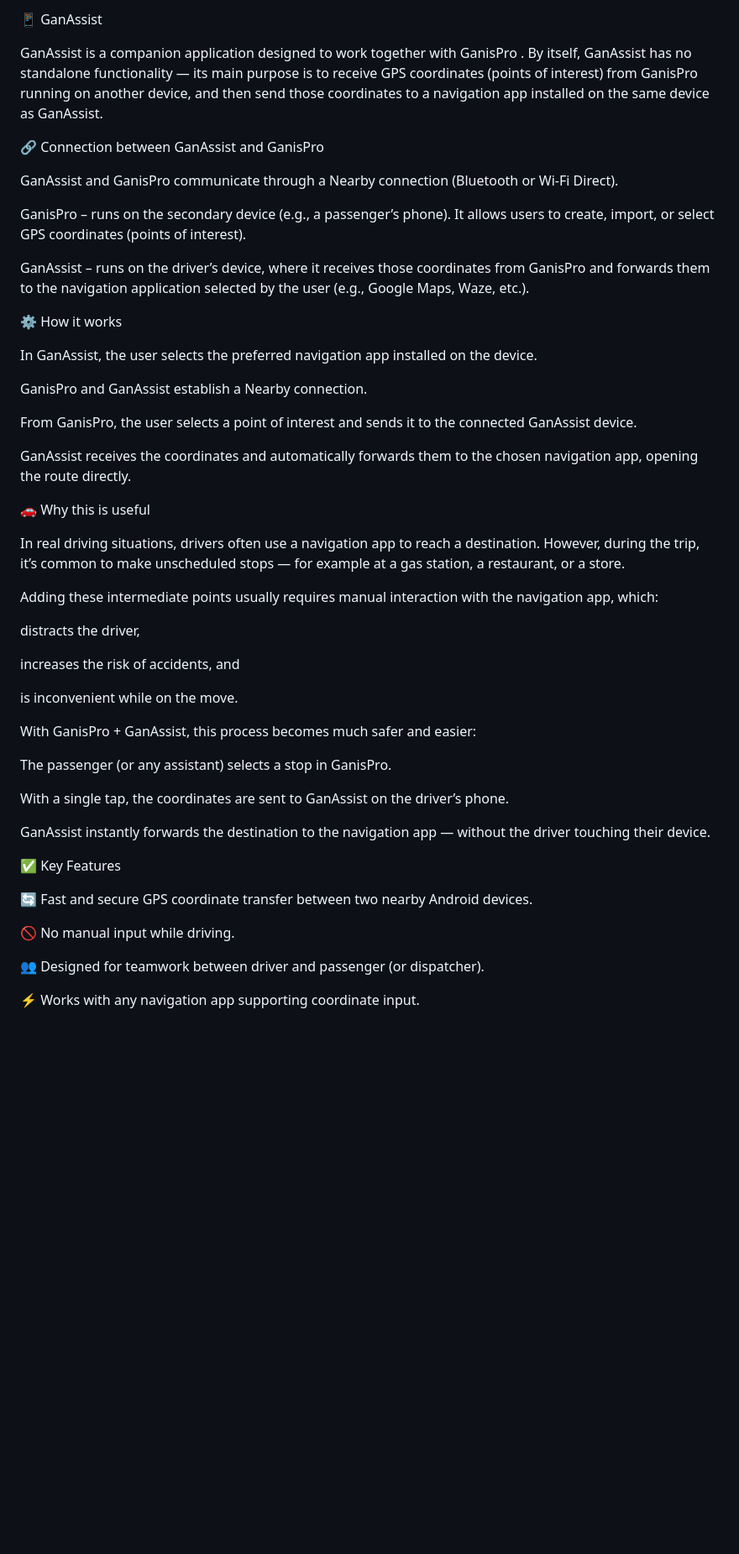
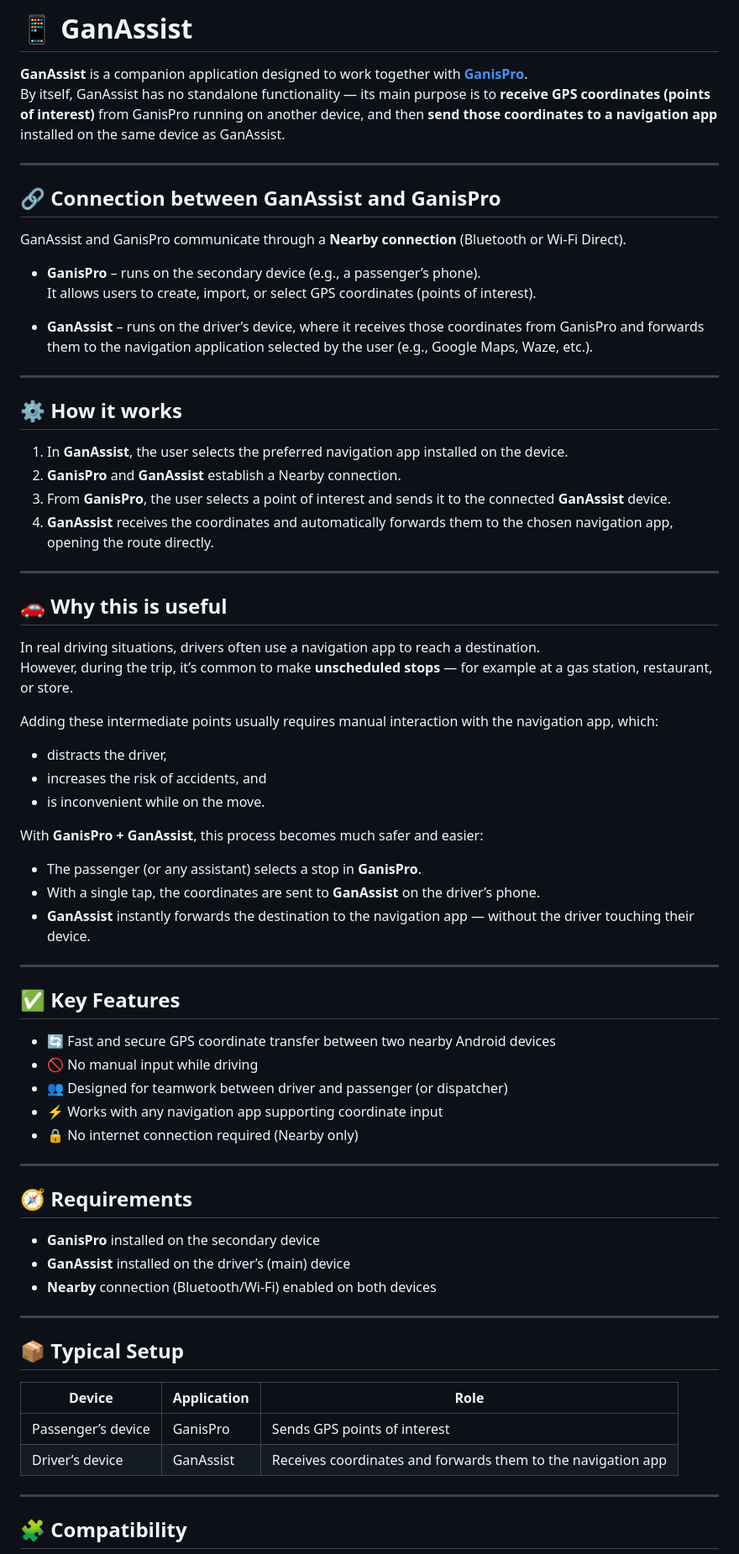
Before and after one commit to GanisDev/ganassist_public, a Markdown page: README.md, the part around the change printed below. Shown: that part at 84% size. Drawn GitHub-style; blank space fills up the shorter version.

```diff
--- a/README.md
+++ b/README.md
@@ -1,55 +1,73 @@
-📱 GanAssist
+# 📱 GanAssist
 
-GanAssist is a companion application designed to work together with GanisPro
-.
-By itself, GanAssist has no standalone functionality — its main purpose is to receive GPS coordinates (points of interest) from GanisPro running on another device, and then send those coordinates to a navigation app installed on the same device as GanAssist.
+**GanAssist** is a companion application designed to work together with [**GanisPro**](#).
+By itself, GanAssist has no standalone functionality — its main purpose is to **receive GPS coordinates (points of interest)** from GanisPro running on another device, and then **send those coordinates to a navigation app** installed on the same device as GanAssist.
 
-🔗 Connection between GanAssist and GanisPro
+---
 
-GanAssist and GanisPro communicate through a Nearby connection (Bluetooth or Wi-Fi Direct).
+## 🔗 Connection between GanAssist and GanisPro
 
-GanisPro – runs on the secondary device (e.g., a passenger’s phone). It allows users to create, import, or select GPS coordinates (points of interest).
+GanAssist and GanisPro communicate through a **Nearby connection** (Bluetooth or Wi-Fi Direct).
 
-GanAssist – runs on the driver’s device, where it receives those coordinates from GanisPro and forwards them to the navigation application selected by the user (e.g., Google Maps, Waze, etc.).
+- **GanisPro** – runs on the secondary device (e.g., a passenger’s phone).
+  It allows users to create, import, or select GPS coordinates (points of interest).
 
-⚙️ How it works
+- **GanAssist** – runs on the driver’s device, where it receives those coordinates from GanisPro and forwards them to the navigation application selected by the user (e.g., Google Maps, Waze, etc.).
 
-In GanAssist, the user selects the preferred navigation app installed on the device.
+---
 
-GanisPro and GanAssist establish a Nearby connection.
+## ⚙️ How it works
 
-From GanisPro, the user selects a point of interest and sends it to the connected GanAssist device.
+1. In **GanAssist**, the user selects the preferred navigation app installed on the device.
+2. **GanisPro** and **GanAssist** establish a Nearby connection.
+3. From **GanisPro**, the user selects a point of interest and sends it to the connected **GanAssist** device.
+4. **GanAssist** receives the coordinates and automatically forwards them to the chosen navigation app, opening the route directly.
 
-GanAssist receives the coordinates and automatically forwards them to the chosen navigation app, opening the route directly.
+---
 
-🚗 Why this is useful
+## 🚗 Why this is useful
 
 In real driving situations, drivers often use a navigation app to reach a destination.
-However, during the trip, it’s common to make unscheduled stops — for example at a gas station, a restaurant, or a store.
+However, during the trip, it’s common to make **unscheduled stops** — for example at a gas station, restaurant, or store.
 
 Adding these intermediate points usually requires manual interaction with the navigation app, which:
+- distracts the driver,
+- increases the risk of accidents, and
+- is inconvenient while on the move.
 
-distracts the driver,
+With **GanisPro + GanAssist**, this process becomes much safer and easier:
+- The passenger (or any assistant) selects a stop in **GanisPro**.
+- With a single tap, the coordinates are sent to **GanAssist** on the driver’s phone.
+- **GanAssist** instantly forwards the destination to the navigation app — without the driver touching their device.
 
-increases the risk of accidents, and
+---
 
-is inconvenient while on the move.
+## ✅ Key Features
 
-With GanisPro + GanAssist, this process becomes much safer and easier:
+- 🔄 Fast and secure GPS coordinate transfer between two nearby Android devices
+- 🚫 No manual input while driving
+- 👥 Designed for teamwork between driver and passenger (or dispatcher)
+- ⚡ Works with any navigation app supporting coordinate input
+- 🔒 No internet connection required (Nearby only)
 
-The passenger (or any assistant) selects a stop in GanisPro.
+---
 
-With a single tap, the coordinates are sent to GanAssist on the driver’s phone.
+## 🧭 Requirements
 
-GanAssist instantly forwards the destination to the navigation app — without the driver touching their device.
+- **GanisPro** installed on the secondary device
+- **GanAssist** installed on the driver’s (main) device
+- **Nearby** connection (Bluetooth/Wi-Fi) enabled on both devices
 
-✅ Key Features
+---
 
-🔄 Fast and secure GPS coordinate transfer between two nearby Android devices.
+## 📦 Typical Setup
 
-🚫 No manual input while driving.
+| Device | Application | Role |
+|---------|--------------|------|
+| Passenger’s device | GanisPro | Sends GPS points of interest |
+| Driver’s device | GanAssist | Receives coordinates and forwards them to the navigation app |
 
-👥 Designed for teamwork between driver and passenger (or dispatcher).
+---
 
-⚡ Works with any navigation app supporting coordinate input.
+## 🧩 Compatibility
 
```
Also changed, not shown: other parts of README.md (+14 -32 lines).
